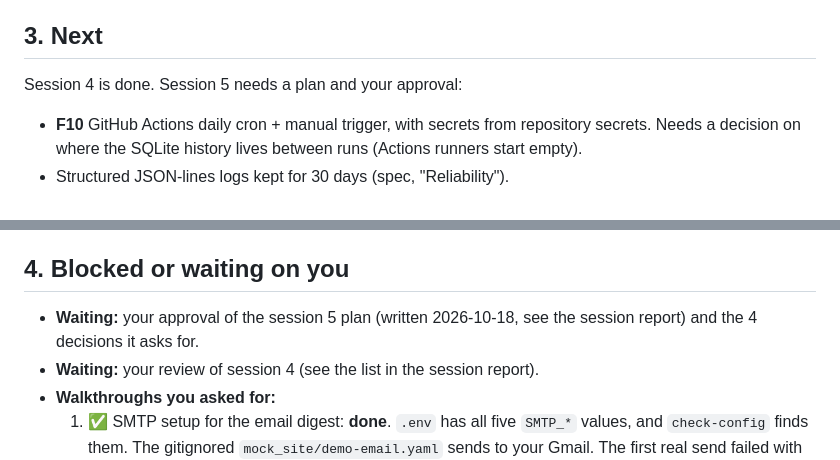
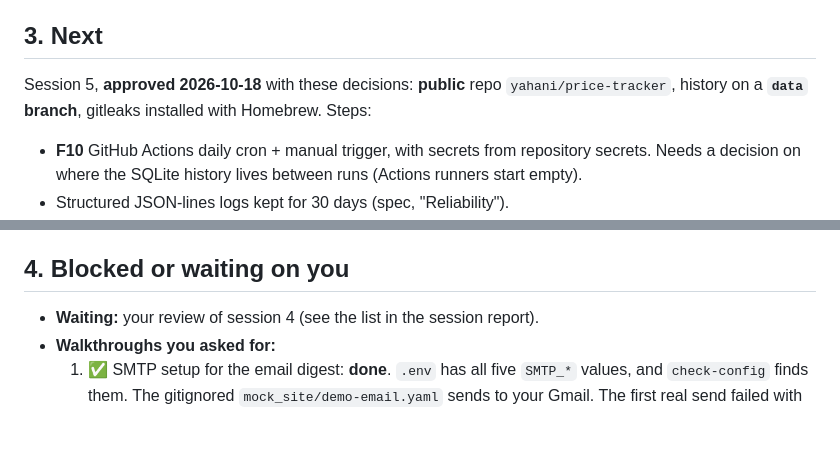
Before and after one commit to yahani/kestrel, a Markdown page: PROGRESS.md, 2 parts joined by grey strips. Rendered like a GitHub page; blank space fills up the shorter version.

```diff
--- a/PROGRESS.md
+++ b/PROGRESS.md
@@ -82,7 +83,7 @@ Tests make no network calls: real HTTP is blocked in `tests/conftest.py`.
 
 ## 3. Next
 
-Session 4 is done. Session 5 needs a plan and your approval:
+Session 5, **approved 2026-10-18** with these decisions: **public** repo `yahani/price-tracker`, history on a **`data` branch**, gitleaks installed with Homebrew. Steps:
 
 - **F10** GitHub Actions daily cron + manual trigger, with secrets from repository secrets.
   Needs a decision on where the SQLite history lives between runs (Actions runners start
@@ -114,7 +115,6 @@ Session 4 is done. Session 5 needs a plan and your approval:
 
 ## 4. Blocked or waiting on you
 
-- **Waiting:** your approval of the session 5 plan (written 2026-10-18, see the session report) and the 4 decisions it asks for.
 - **Waiting:** your review of session 4 (see the list in the session report).
 - **Walkthroughs you asked for:**
   1. ✅ SMTP setup for the email digest: **done**. `.env` has all five `SMTP_*` values,
```
Also changed, not shown: other parts of PROGRESS.md (+8 -6 lines).
